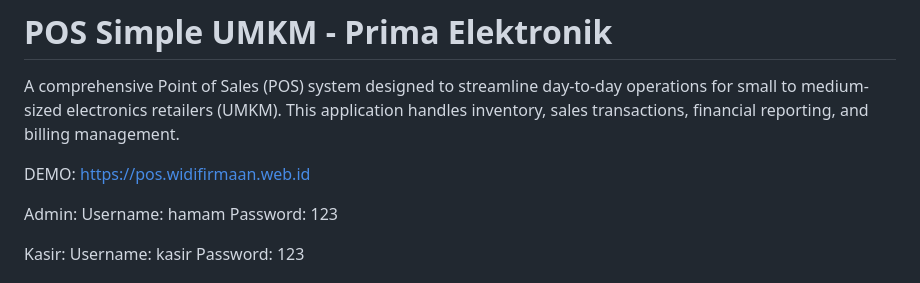
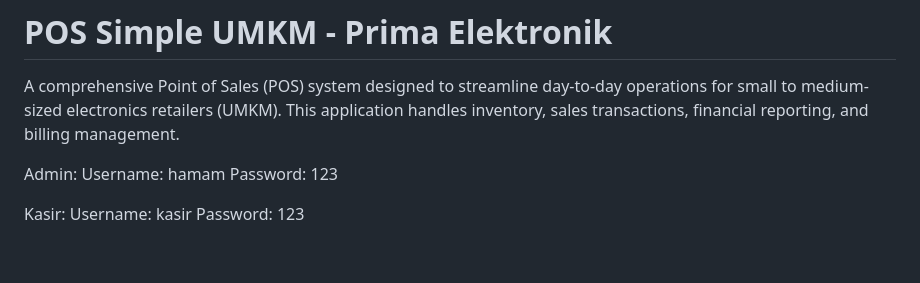
Before and after one commit to widifirmaan/Simple-POS-Springboot, a Markdown page: README.md, the part around the change. GitHub-like rendering; blank space fills up the shorter version.

Commit message:
Remove demo link from README
Removed demo link from the README file.

```diff
--- a/README.md
+++ b/README.md
@@ -1,8 +1,6 @@
 # POS Simple UMKM - Prima Elektronik
 
 A comprehensive Point of Sales (POS) system designed to streamline day-to-day operations for small to medium-sized electronics retailers (UMKM). This application handles inventory, sales transactions, financial reporting, and billing management.
-
-DEMO: https://pos.widifirmaan.web.id
 
 Admin:
 Username: hamam
```
